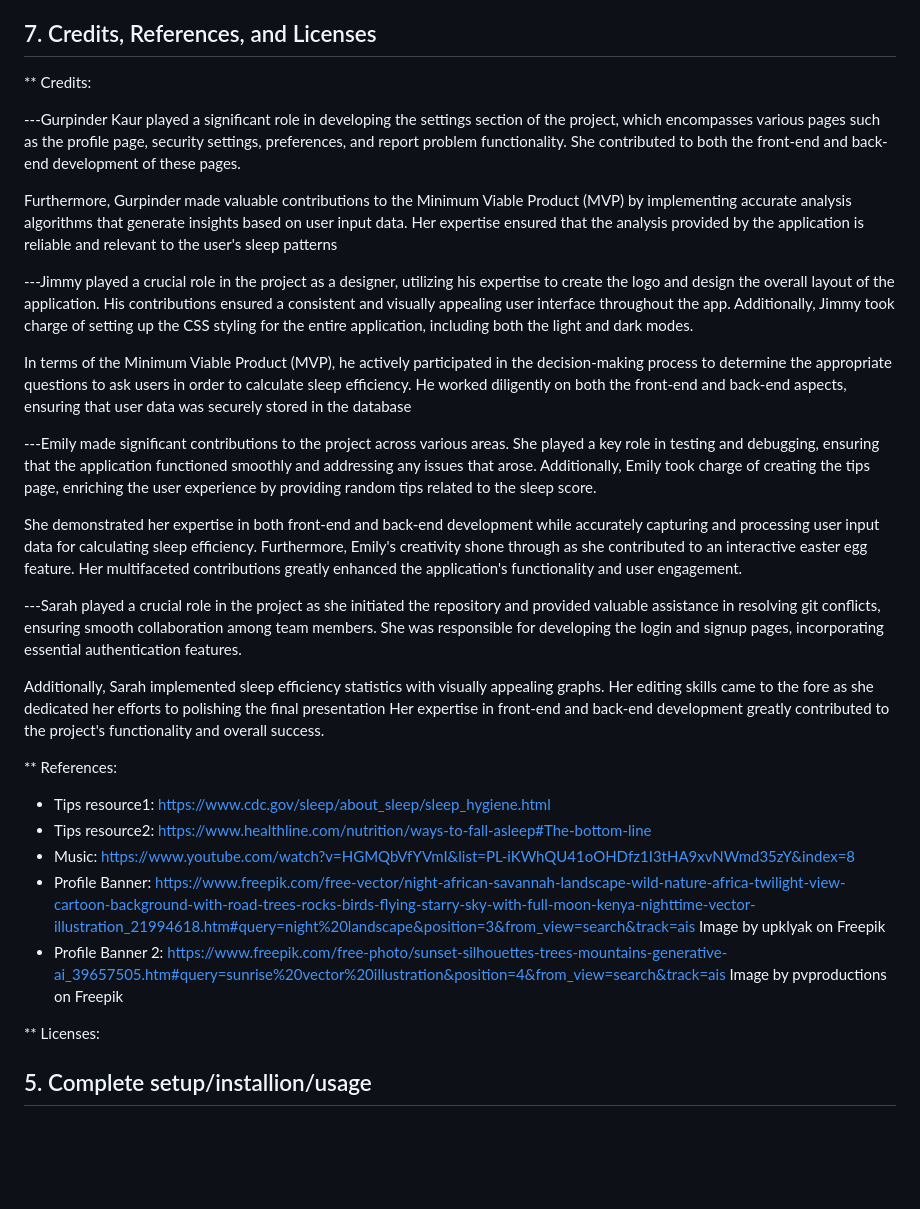
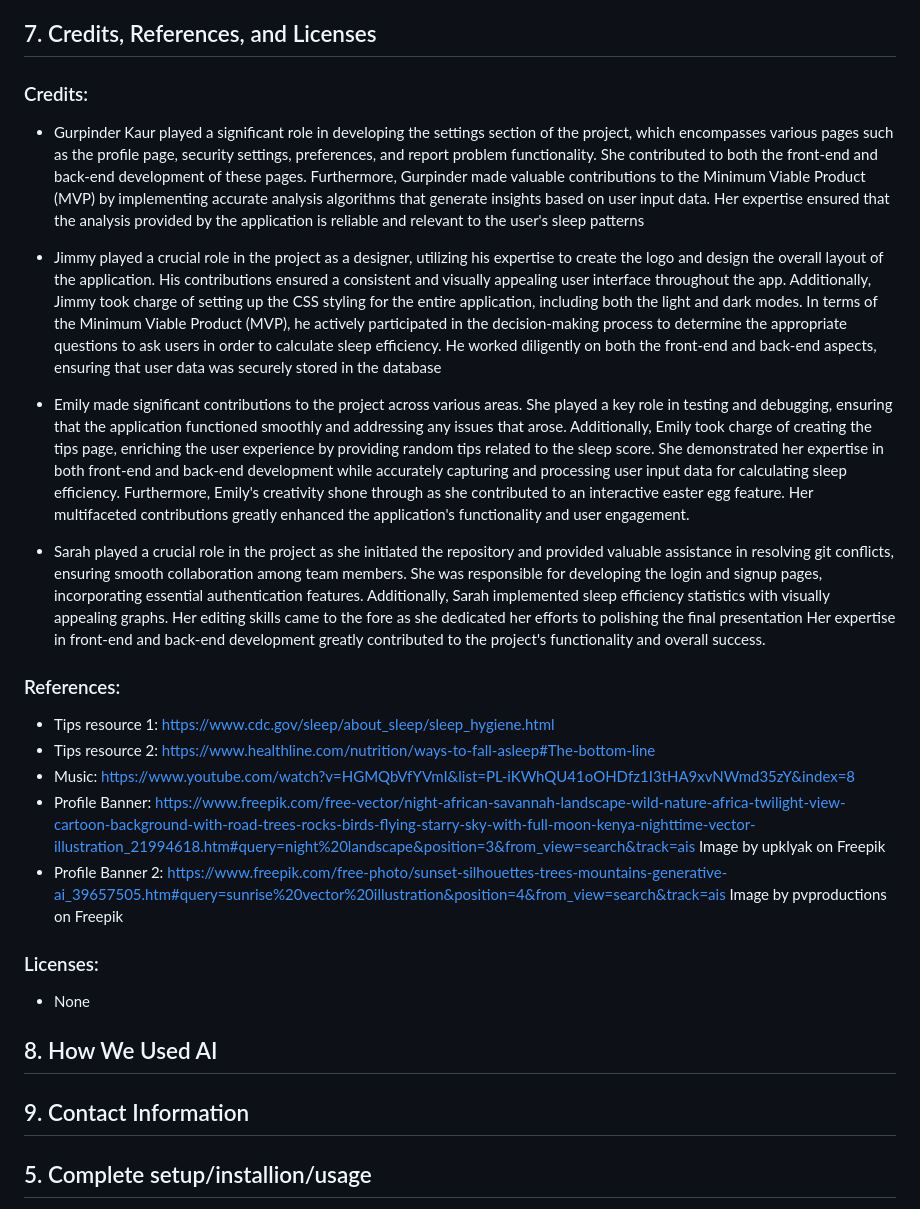
Before and after one commit to nuwies/2800-202310-BBY14, a Markdown page: README.md, the part around one of its changes. Drawn GitHub-style; blank space fills up the shorter version.

```diff
--- a/README.md
+++ b/README.md
@@ -144,36 +143,30 @@ d. In order to perform analysis on sleep data and provide recommendations, it is
 * Furthermore, you can view your sleep records by accessing the "View Report List" page on the main app page.
 
 ## 7.  Credits, References, and Licenses
+### Credits:
+* Gurpinder Kaur played a significant role in developing the settings section of the project, which encompasses various pages such as the profile page, security settings, preferences, and report problem functionality. She contributed to both the front-end and back-end development of these pages. Furthermore, Gurpinder made valuable contributions to the Minimum Viable Product (MVP) by implementing accurate analysis algorithms that generate insights based on user input data. Her expertise ensured that the analysis provided by the application is reliable and relevant to the user's sleep patterns
 
-** Credits:
+* Jimmy played a crucial role in the project as a designer, utilizing his expertise to create the logo and design the overall layout of the application. His contributions ensured a consistent and visually appealing user interface throughout the app. Additionally, Jimmy took charge of setting up the CSS styling for the entire application, including both the light and dark modes. In terms of the Minimum Viable Product (MVP), he actively participated in the decision-making process to determine the appropriate questions to ask users in order to calculate sleep efficiency. He worked diligently on both the front-end and back-end aspects, ensuring that user data was securely stored in the database
 
----Gurpinder Kaur played a significant role in developing the settings section of the project, which encompasses various pages such as the profile page, security settings, preferences, and report problem functionality. She contributed to both the front-end and back-end development of these pages.
+* Emily made significant contributions to the project across various areas. She played a key role in testing and debugging, ensuring that the application functioned smoothly and addressing any issues that arose. Additionally, Emily took charge of creating the tips page, enriching the user experience by providing random tips related to the sleep score. She demonstrated her expertise in both front-end and back-end development while accurately capturing and processing user input data for calculating sleep efficiency. Furthermore, Emily's creativity shone through as she contributed to an interactive easter egg feature. Her multifaceted contributions greatly enhanced the application's functionality and user engagement.
 
-Furthermore, Gurpinder made valuable contributions to the Minimum Viable Product (MVP) by implementing accurate analysis algorithms that generate insights based on user input data. Her expertise ensured that the analysis provided by the application is reliable and relevant to the user's sleep patterns
+* Sarah played a crucial role in the project as she initiated the repository and provided valuable assistance in resolving git conflicts, ensuring smooth collaboration among team members. She was responsible for developing the login and signup pages, incorporating essential authentication features. Additionally, Sarah implemented sleep efficiency statistics with visually appealing graphs. Her editing skills came to the fore as she dedicated her efforts to polishing the final presentation Her expertise in front-end and back-end development greatly contributed to the project's functionality and overall success.
 
----Jimmy played a crucial role in the project as a designer, utilizing his expertise to create the logo and design the overall layout of the application. His contributions ensured a consistent and visually appealing user interface throughout the app. Additionally, Jimmy took charge of setting up the CSS styling for the entire application, including both the light and dark modes.
-
-In terms of the Minimum Viable Product (MVP), he actively participated in the decision-making process to determine the appropriate questions to ask users in order to calculate sleep efficiency. He worked diligently on both the front-end and back-end aspects, ensuring that user data was securely stored in the database
-
----Emily made significant contributions to the project across various areas. She played a key role in testing and debugging, ensuring that the application functioned smoothly and addressing any issues that arose. Additionally, Emily took charge of creating the tips page, enriching the user experience by providing random tips related to the sleep score.
-
- She demonstrated her expertise in both front-end and back-end development while accurately capturing and processing user input data for calculating sleep efficiency. Furthermore, Emily's creativity shone through as she contributed to an interactive easter egg feature. Her multifaceted contributions greatly enhanced the application's functionality and user engagement.
-
----Sarah played a crucial role in the project as she initiated the repository and provided valuable assistance in resolving git conflicts, ensuring smooth collaboration among team members. She was responsible for developing the login and signup pages, incorporating essential authentication features.
-
- Additionally, Sarah implemented sleep efficiency statistics with visually appealing graphs. Her editing skills came to the fore as she dedicated her efforts to polishing the final presentation Her expertise in front-end and back-end development greatly contributed to the project's functionality and overall success.
-
-** References:
-
-
-* Tips resource1: https://www.cdc.gov/sleep/about_sleep/sleep_hygiene.html
-* Tips resource2: https://www.healthline.com/nutrition/ways-to-fall-asleep#The-bottom-line
+### References:
+* Tips resource 1: https://www.cdc.gov/sleep/about_sleep/sleep_hygiene.html
+* Tips resource 2: https://www.healthline.com/nutrition/ways-to-fall-asleep#The-bottom-line
 * Music: https://www.youtube.com/watch?v=HGMQbVfYVmI&list=PL-iKWhQU41oOHDfz1I3tHA9xvNWmd35zY&index=8
 * Profile Banner: https://www.freepik.com/free-vector/night-african-savannah-landscape-wild-nature-africa-twilight-view-cartoon-background-with-road-trees-rocks-birds-flying-starry-sky-with-full-moon-kenya-nighttime-vector-illustration_21994618.htm#query=night%20landscape&position=3&from_view=search&track=ais Image by upklyak on Freepik
 * Profile Banner 2: https://www.freepik.com/free-photo/sunset-silhouettes-trees-mountains-generative-ai_39657505.htm#query=sunrise%20vector%20illustration&position=4&from_view=search&track=ais Image by pvproductions on Freepik
 
+### Licenses:
+* None
 
-** Licenses:
+## 8. How We Used AI
+
+
+## 9. Contact Information
+
 
 ## 5. Complete setup/installion/usage
 State what a user needs to do when they come to your project.  How do others start using your code or application?
```
Also changed, not shown: other parts of README.md (+107 -108 lines).
